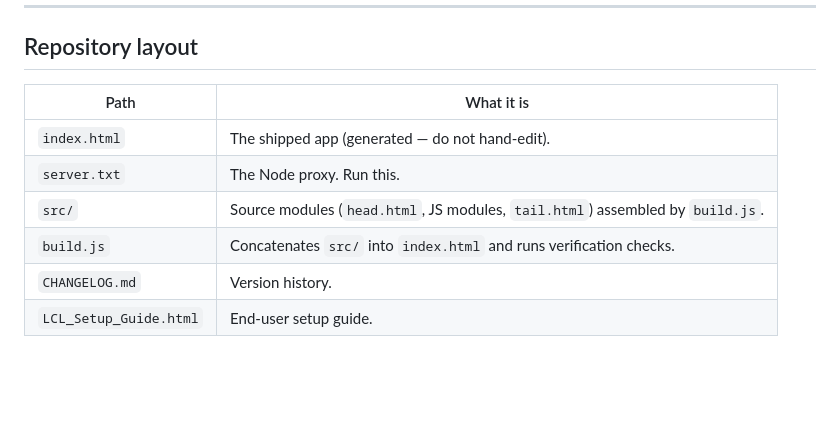
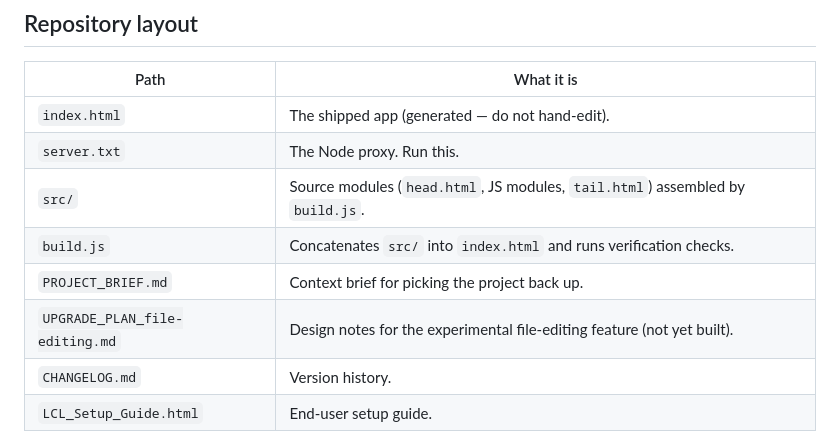
Before and after one commit to hack-techv2/LCL, a Markdown page: README.md, the part around the change. Rendered like a GitHub page; blank space fills up the shorter version.

Commit message:
v0.67d: README touch-ups

```diff
--- a/README.md
+++ b/README.md
@@ -36,6 +36,8 @@ Browser (index.html)  ──>  Node proxy (server.txt)  ──>  GovTech Platfor
 | `server.txt` | The Node proxy. Run this. |
 | `src/` | Source modules (`head.html`, JS modules, `tail.html`) assembled by `build.js`. |
 | `build.js` | Concatenates `src/` into `index.html` and runs verification checks. |
+| `PROJECT_BRIEF.md` | Context brief for picking the project back up. |
+| `UPGRADE_PLAN_file-editing.md` | Design notes for the experimental file-editing feature (not yet built). |
 | `CHANGELOG.md` | Version history. |
 | `LCL_Setup_Guide.html` | End-user setup guide. |
 
```
